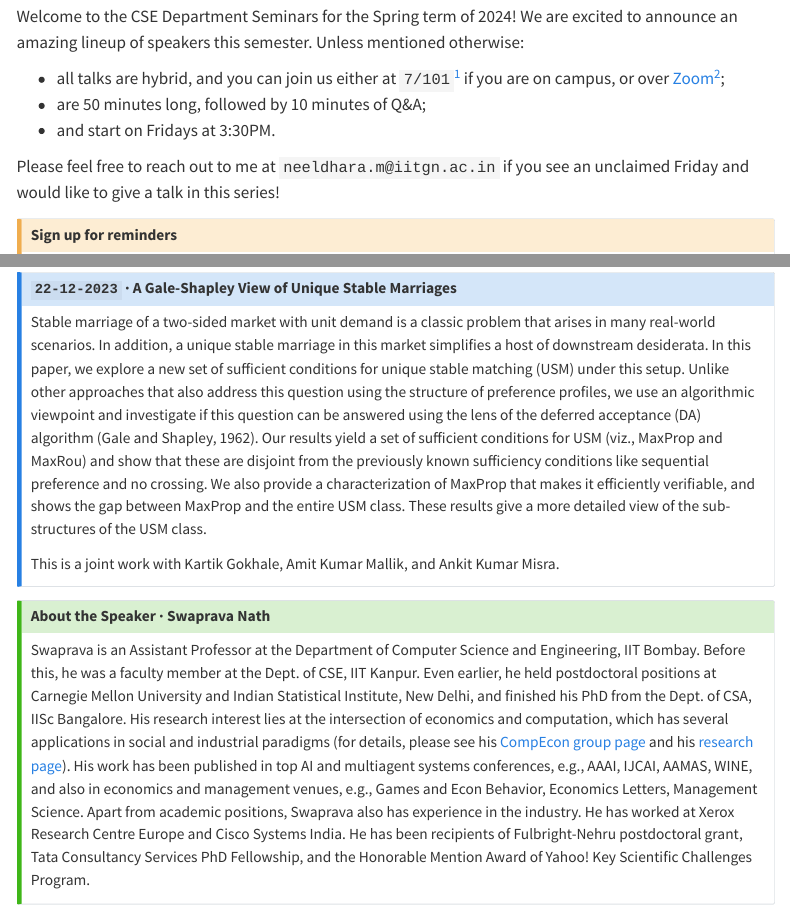
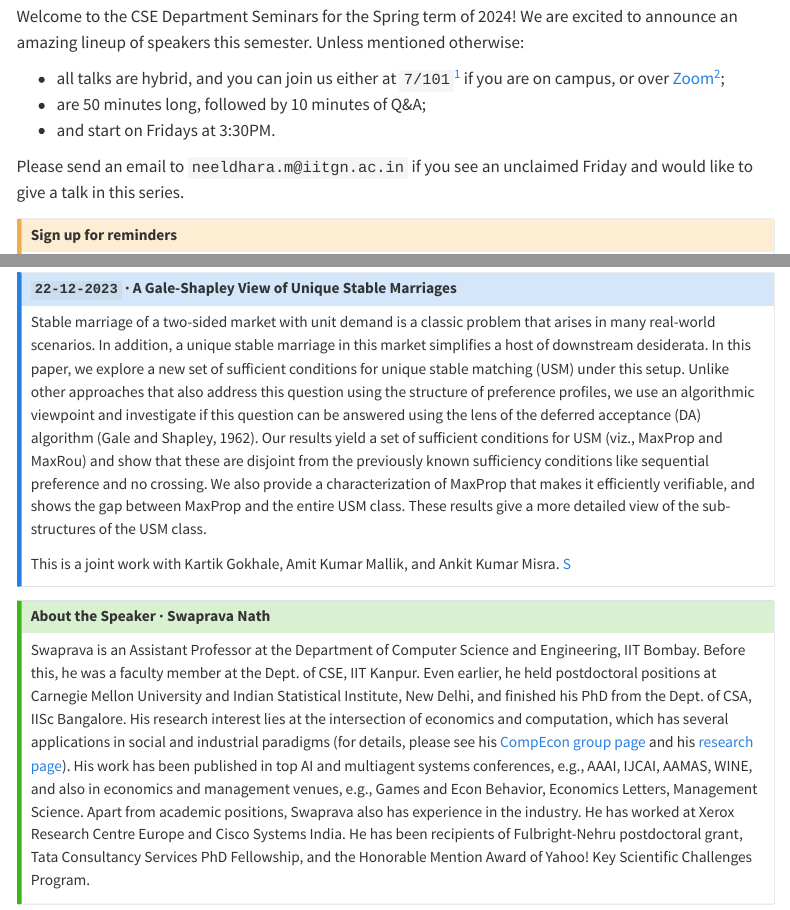
Before and after one commit to neeldhara/cseseminars, a Quarto document (index.qmd): the page in a window 1100 px wide, from 70 px down, and a second part further down, joined at a grey line. Rendered offline with R 4.5, knitr and Pandoc in place of Quarto, with nearby package versions; menus at the side of the page are left out.

Commit message:
Slide link

```diff
--- a/index.qmd
+++ b/index.qmd
@@ -9,9 +9,9 @@ https://iitgn-ac-in.zoom.us/j/5086558236?pwd=bXl6NXFpQURVWnJZaDJucUpqN3hUZz09&om
 - are 50 minutes long, followed by 10 minutes of Q&A;
 - and start on Fridays at 3:30PM.
 
-Please feel free to reach out to me at `neeldhara.m@iitgn.ac.in` if you see an unclaimed Friday and would like to give a talk in this series!
+Please send an email to `neeldhara.m@iitgn.ac.in` if you see an unclaimed Friday and would like to give a talk in this series.
 
-:::{.callout-caution icon="false" collapse="true"}
+:::{.callout-caution icon="false"}
 # Sign up for reminders
 
 <iframe style="border:none;width:100%;" height="420px" src="https://opnform.com/forms/my-form-1bmcse"></iframe>
@@ -32,7 +32,7 @@ Please feel free to reach out to me at `neeldhara.m@iitgn.ac.in` if you see an u
 
 Stable marriage of a two-sided market with unit demand is a classic problem that arises in many real-world scenarios. In addition, a unique stable marriage in this market simplifies a host of downstream desiderata. In this paper, we explore a new set of sufficient conditions for unique stable matching (USM) under this setup. Unlike other approaches that also address this question using the structure of preference profiles, we use an algorithmic viewpoint and investigate if this question can be answered using the lens of the deferred acceptance (DA) algorithm (Gale and Shapley, 1962). Our results yield a set of sufficient conditions for USM (viz., MaxProp and MaxRou) and show that these are disjoint from the previously known sufficiency conditions like sequential preference and no crossing. We also provide a characterization of MaxProp that makes it efficiently verifiable, and shows the gap between MaxProp and the entire USM class. These results give a more detailed view of the sub-structures of the USM class.
 
-This is a joint work with Kartik Gokhale, Amit Kumar Mallik, and Ankit Kumar Misra.
+This is a joint work with Kartik Gokhale, Amit Kumar Mallik, and Ankit Kumar Misra. [S](https://docs.google.com/presentation/d/10DClCFmC1PRbzBDeHX4dUT8hNgIlodvfHpRKEDmVr4c/edit?usp=sharing)
 :::
 
 :::{.callout-tip icon="false"}
```
Also changed, not shown: .quarto/idx/index.qmd.json, index.qmd (2 more changed lines), 3 other files.
